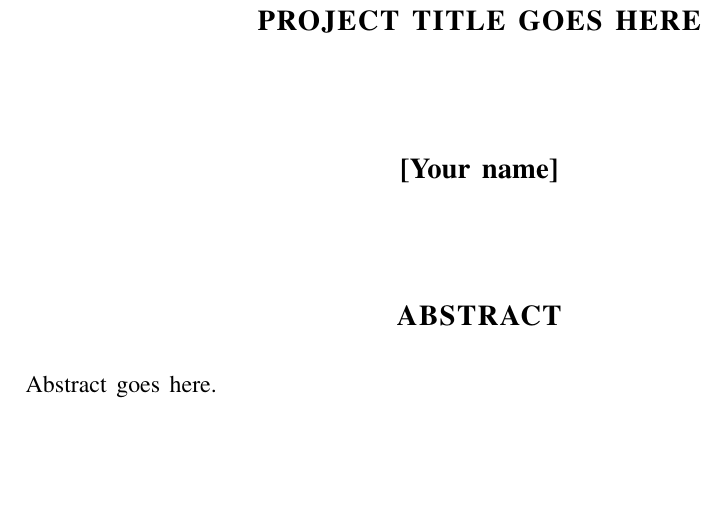
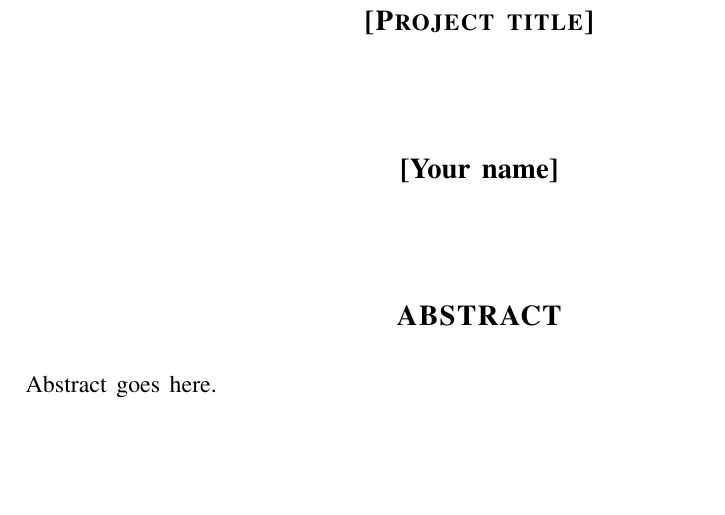
Before and after one commit to Uni-tato/latex-report-template, a LaTeX document (main.tex, which reads Preface.tex): part of page 2 of 9, cut at the place of the change. Compiled offline with pdfLaTeX.

Commit message:
Title page uses \projectTitle macro

```diff
--- a/Preface.tex
+++ b/Preface.tex
@@ -113,7 +113,7 @@
     \vspace{1em}
 
     \begin{center}
-    \textbf{\textsc{\large{}PROJECT TITLE GOES HERE}}{\large\par}
+    \textbf{\textsc{\large{}\projectTitle}}{\large\par}
     \par\end{center}
 
     \vspace{2em}
```
